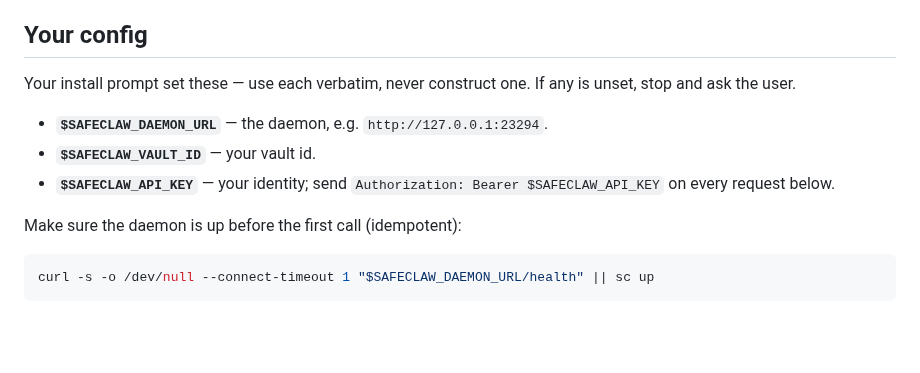
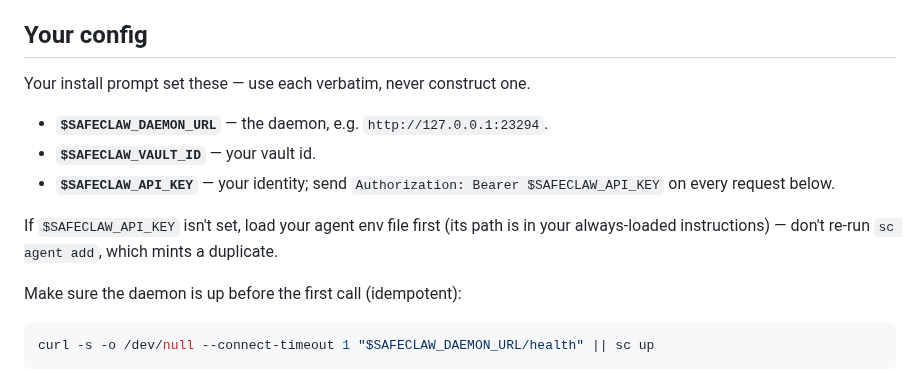
Before and after one commit to SafeClaw-OSS/safeclaw, a Markdown page: static/safeclaw-skill.md, the part around the change. Drawn GitHub-style; blank space fills up the shorter version.

Commit message:
skill: load persisted agent env if SAFECLAW_API_KEY unset (don't re-mint)
New threads that don't auto-load the project .env were re-running `sc agent add`
and minting duplicate identities. The "Your config" section now says: if the key
isn't set, load your agent env file first (path is in your always-loaded
instructions) rather than re-adding.

Co-Authored-By: Claude Opus 4.8 (1M context) <noreply@anthropic.com>

```diff
--- a/static/safeclaw-skill.md
+++ b/static/safeclaw-skill.md
@@ -13,13 +13,16 @@ a literal string (a clean 401), never a leak.
 
 ## Your config
 
-Your install prompt set these — use each verbatim, never construct one. If any is
-unset, stop and ask the user.
+Your install prompt set these — use each verbatim, never construct one.
 
 - **`$SAFECLAW_DAEMON_URL`** — the daemon, e.g. `http://127.0.0.1:23294`.
 - **`$SAFECLAW_VAULT_ID`** — your vault id.
 - **`$SAFECLAW_API_KEY`** — your identity; send `Authorization: Bearer
   $SAFECLAW_API_KEY` on every request below.
+
+If `$SAFECLAW_API_KEY` isn't set, load your agent env file first (its path is in
+your always-loaded instructions) — don't re-run `sc agent add`, which mints a
+duplicate.
 
 Make sure the daemon is up before the first call (idempotent):
 
```
